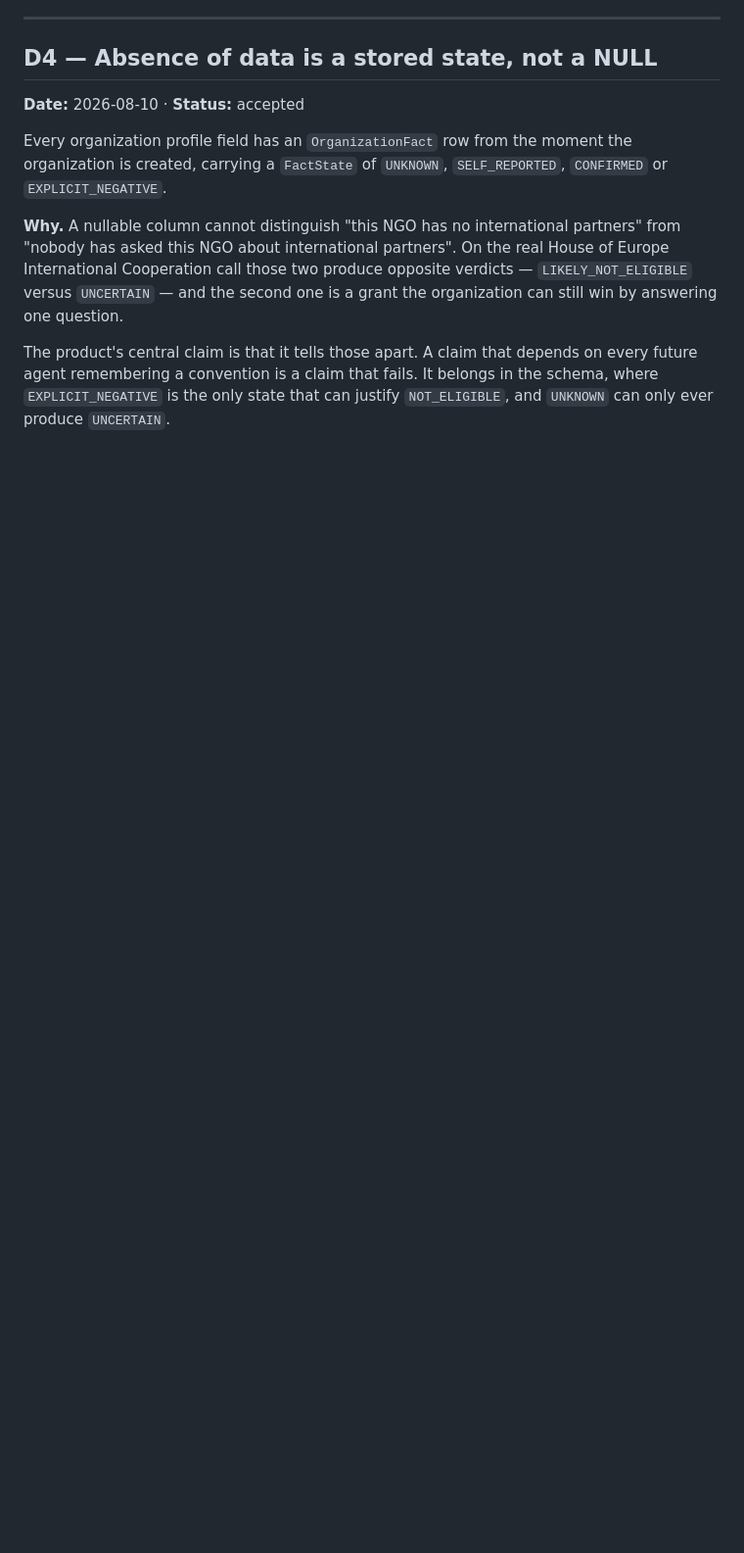
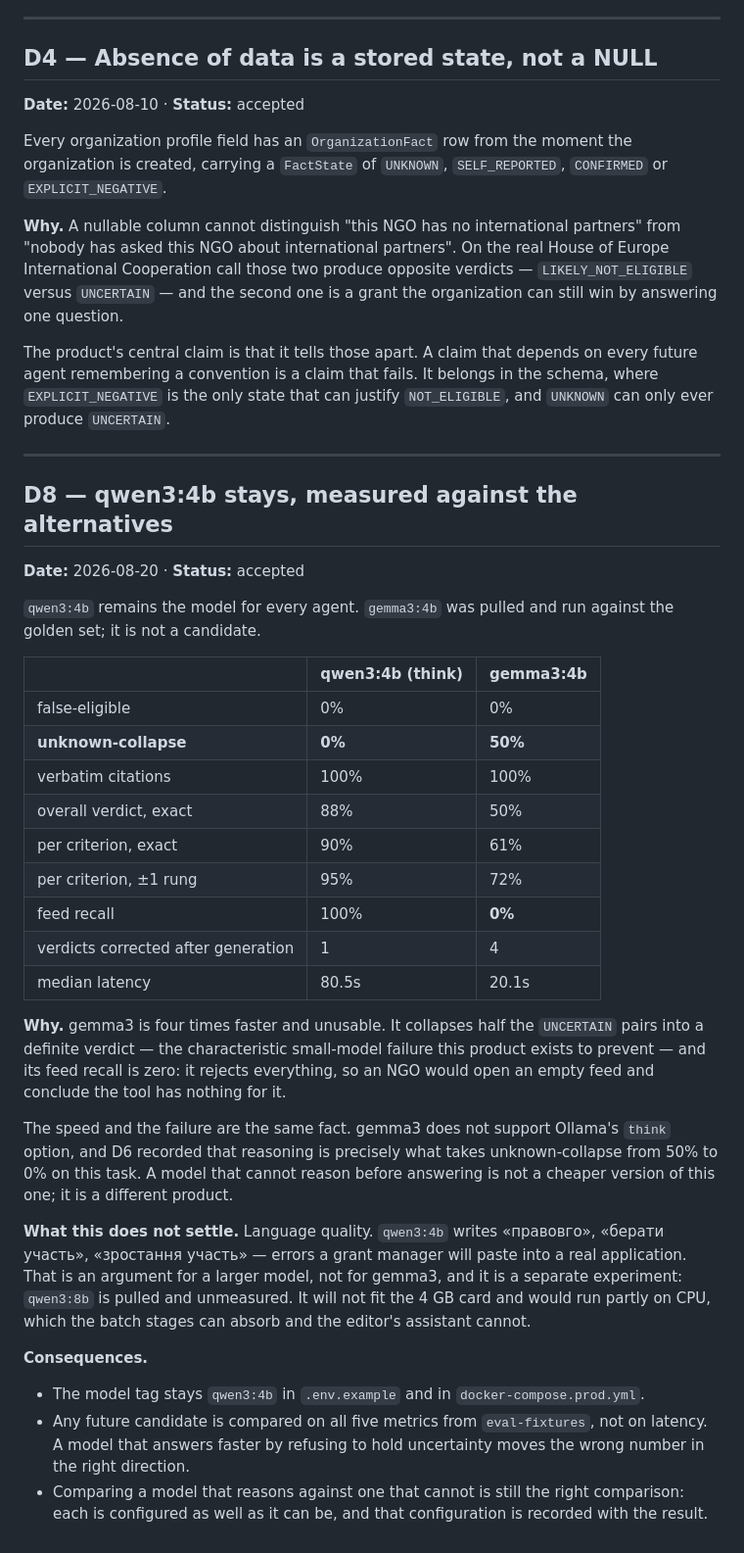
Before and after one commit to laboratory-of-culture/grantoid, a Markdown page: docs/DECISIONS.md, the part around the change. Shown at 98% size. GitHub-like rendering; blank space fills up the shorter version.

Commit message:
Record why qwen3:4b stays, with the numbers that decided it
gemma3:4b was pulled and run against the golden set. It is four times faster and
unusable: it collapses half the UNCERTAIN pairs into a definite verdict, and its
feed recall is zero — it rejects everything, so an NGO would open an empty feed
and conclude the tool has nothing for it.

The speed and the failure are the same fact. gemma3 has no think option, and D6
already recorded that reasoning is what takes unknown-collapse from 50% to 0% on
this task. A model that cannot reason before answering is not a cheaper version
of this one.

The decision does not settle language quality, and the entry says so: qwen3:4b
writes «правовго» and «берати участь», which a grant manager will paste into a
real application. That argues for a larger model, not for gemma3, and qwen3:8b
is pulled and unmeasured — it will not fit the 4 GB card, which the batch stages
can absorb and the editor's assistant cannot.

Co-Authored-By: Claude Opus 5 <noreply@anthropic.com>
Claude-Session: https://claude.ai/code/session_01AWqzKwEHmDuS4vqDcFf3rV

```diff
--- a/docs/DECISIONS.md
+++ b/docs/DECISIONS.md
@@ -264,3 +264,52 @@ The product's central claim is that it tells those apart. A claim that depends o
 every future agent remembering a convention is a claim that fails. It belongs in
 the schema, where `EXPLICIT_NEGATIVE` is the only state that can justify
 `NOT_ELIGIBLE`, and `UNKNOWN` can only ever produce `UNCERTAIN`.
+
+---
+
+## D8 — qwen3:4b stays, measured against the alternatives
+
+**Date:** 2026-08-20 · **Status:** accepted
+
+`qwen3:4b` remains the model for every agent. `gemma3:4b` was pulled and run
+against the golden set; it is not a candidate.
+
+| | qwen3:4b (think) | gemma3:4b |
+|---|---|---|
+| false-eligible | 0% | 0% |
+| **unknown-collapse** | **0%** | **50%** |
+| verbatim citations | 100% | 100% |
+| overall verdict, exact | 88% | 50% |
+| per criterion, exact | 90% | 61% |
+| per criterion, ±1 rung | 95% | 72% |
+| feed recall | 100% | **0%** |
+| verdicts corrected after generation | 1 | 4 |
+| median latency | 80.5s | 20.1s |
+
+**Why.** gemma3 is four times faster and unusable. It collapses half the
+`UNCERTAIN` pairs into a definite verdict — the characteristic small-model
+failure this product exists to prevent — and its feed recall is zero: it rejects
+everything, so an NGO would open an empty feed and conclude the tool has nothing
+for it.
+
+The speed and the failure are the same fact. gemma3 does not support Ollama's
+`think` option, and D6 recorded that reasoning is precisely what takes
+unknown-collapse from 50% to 0% on this task. A model that cannot reason before
+answering is not a cheaper version of this one; it is a different product.
+
+**What this does not settle.** Language quality. `qwen3:4b` writes «правовго»,
+«берати участь», «зростання участь» — errors a grant manager will paste into a
+real application. That is an argument for a larger model, not for gemma3, and it
+is a separate experiment: `qwen3:8b` is pulled and unmeasured. It will not fit
+the 4 GB card and would run partly on CPU, which the batch stages can absorb and
+the editor's assistant cannot.
+
+**Consequences.**
+
+- The model tag stays `qwen3:4b` in `.env.example` and in `docker-compose.prod.yml`.
+- Any future candidate is compared on all five metrics from `eval-fixtures`, not
+  on latency. A model that answers faster by refusing to hold uncertainty moves
+  the wrong number in the right direction.
+- Comparing a model that reasons against one that cannot is still the right
+  comparison: each is configured as well as it can be, and that configuration is
+  recorded with the result.
```
